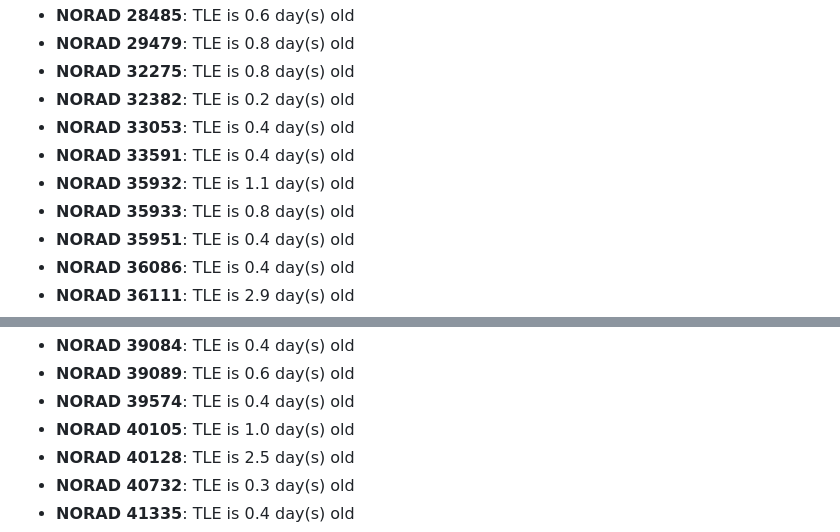
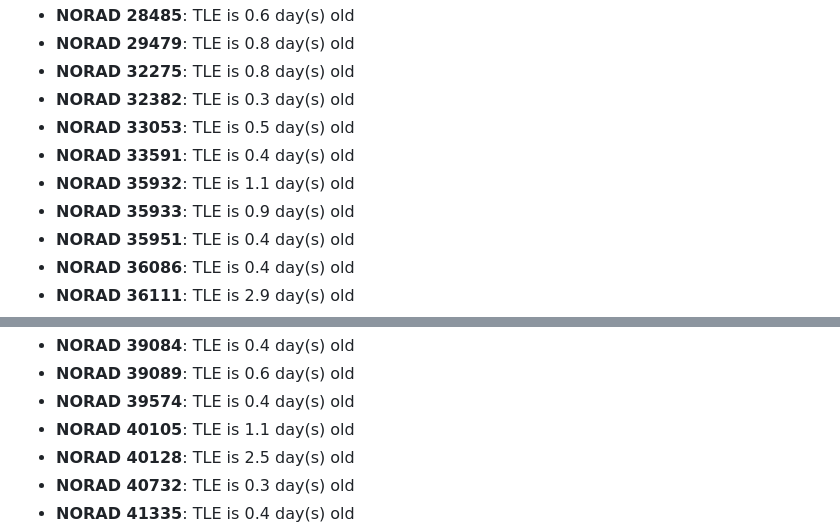
Before and after one commit to Venkatallu11/orbital-watch, a Markdown page: digest.md, 2 parts joined by grey strips. GitHub-like rendering.

Commit message:
orbital-watch: update state and digest [skip ci]

```diff
--- a/digest.md
+++ b/digest.md
@@ -17,11 +17,11 @@ Nothing flagged this run.
 - **NORAD 28485**: TLE is 0.6 day(s) old
 - **NORAD 29479**: TLE is 0.8 day(s) old
 - **NORAD 32275**: TLE is 0.8 day(s) old
-- **NORAD 32382**: TLE is 0.2 day(s) old
-- **NORAD 33053**: TLE is 0.4 day(s) old
+- **NORAD 32382**: TLE is 0.3 day(s) old
+- **NORAD 33053**: TLE is 0.5 day(s) old
 - **NORAD 33591**: TLE is 0.4 day(s) old
 - **NORAD 35932**: TLE is 1.1 day(s) old
-- **NORAD 35933**: TLE is 0.8 day(s) old
+- **NORAD 35933**: TLE is 0.9 day(s) old
 - **NORAD 35951**: TLE is 0.4 day(s) old
 - **NORAD 36086**: TLE is 0.4 day(s) old
 - **NORAD 36111**: TLE is 2.9 day(s) old
@@ -36,7 +36,7 @@ Nothing flagged this run.
 - **NORAD 39084**: TLE is 0.4 day(s) old
 - **NORAD 39089**: TLE is 0.6 day(s) old
 - **NORAD 39574**: TLE is 0.4 day(s) old
-- **NORAD 40105**: TLE is 1.0 day(s) old
+- **NORAD 40105**: TLE is 1.1 day(s) old
 - **NORAD 40128**: TLE is 2.5 day(s) old
 - **NORAD 40732**: TLE is 0.3 day(s) old
 - **NORAD 41335**: TLE is 0.4 day(s) old
```
